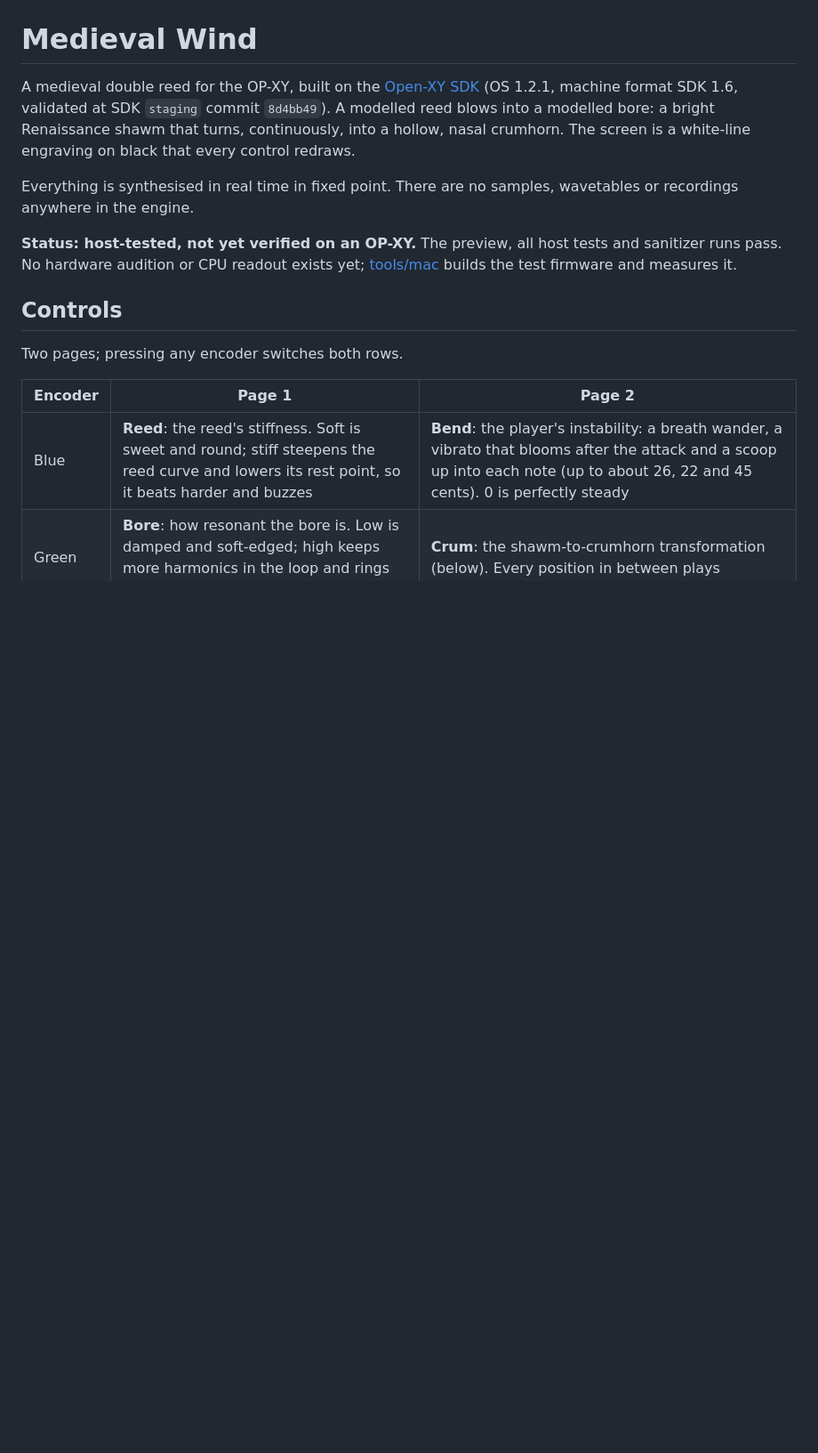
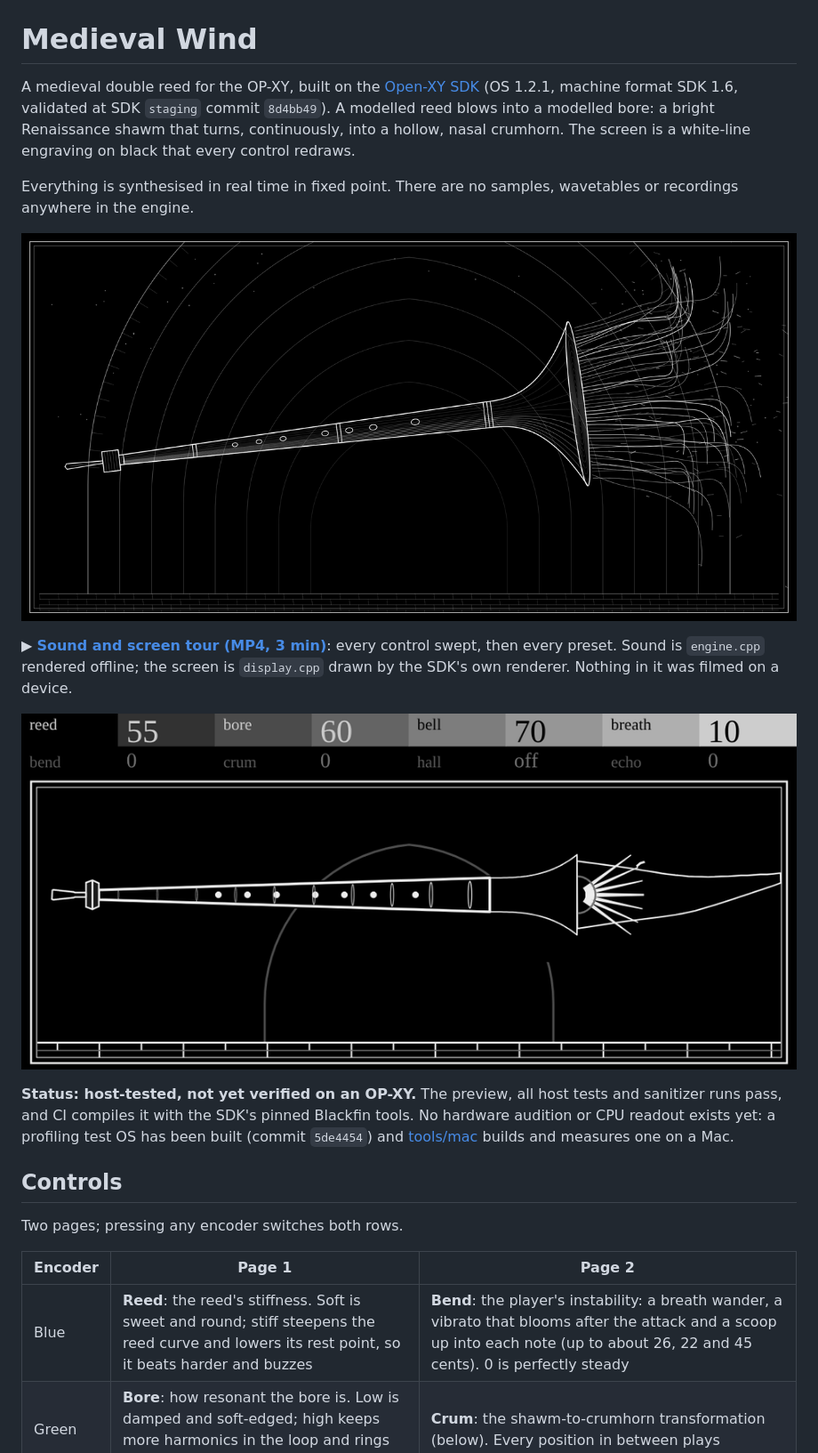
Before and after one commit to SammiBabe666/MedievalWind-for-open-XY-, a Markdown page: README.md, the part around one of its changes. Shown at 89% size. Drawn GitHub-style; pictures changed too: media/hero.png (added), media/screen.png (added); blank space fills up the shorter version.

```diff
--- a/README.md
+++ b/README.md
@@ -10,9 +10,20 @@ every control redraws.
 Everything is synthesised in real time in fixed point. There are no samples,
 wavetables or recordings anywhere in the engine.
 
+![Medieval Wind](media/hero.png)
+
+▶ **[Sound and screen tour (MP4, 3 min)](media/medievalwind-tour.mp4)**: every
+control swept, then every preset. Sound is `engine.cpp` rendered offline; the
+screen is `display.cpp` drawn by the SDK's own renderer. Nothing in it was
+filmed on a device.
+
+![The screen](media/screen.png)
+
 **Status: host-tested, not yet verified on an OP-XY.** The preview, all host
-tests and sanitizer runs pass. No hardware audition or CPU readout exists yet;
-[tools/mac](tools/mac) builds the test firmware and measures it.
+tests and sanitizer runs pass, and CI compiles it with the SDK's pinned
+Blackfin tools. No hardware audition or CPU readout exists yet: a profiling
+test OS has been built (commit `5de4454`) and [tools/mac](tools/mac) builds and
+measures one on a Mac.
 
 ## Controls
 
```
Also changed, not shown: other parts of README.md (+18 -1 lines), AUDIT.md (+9 -1 lines), media/medievalwind-tour-poster.png (added), 4 other files.
